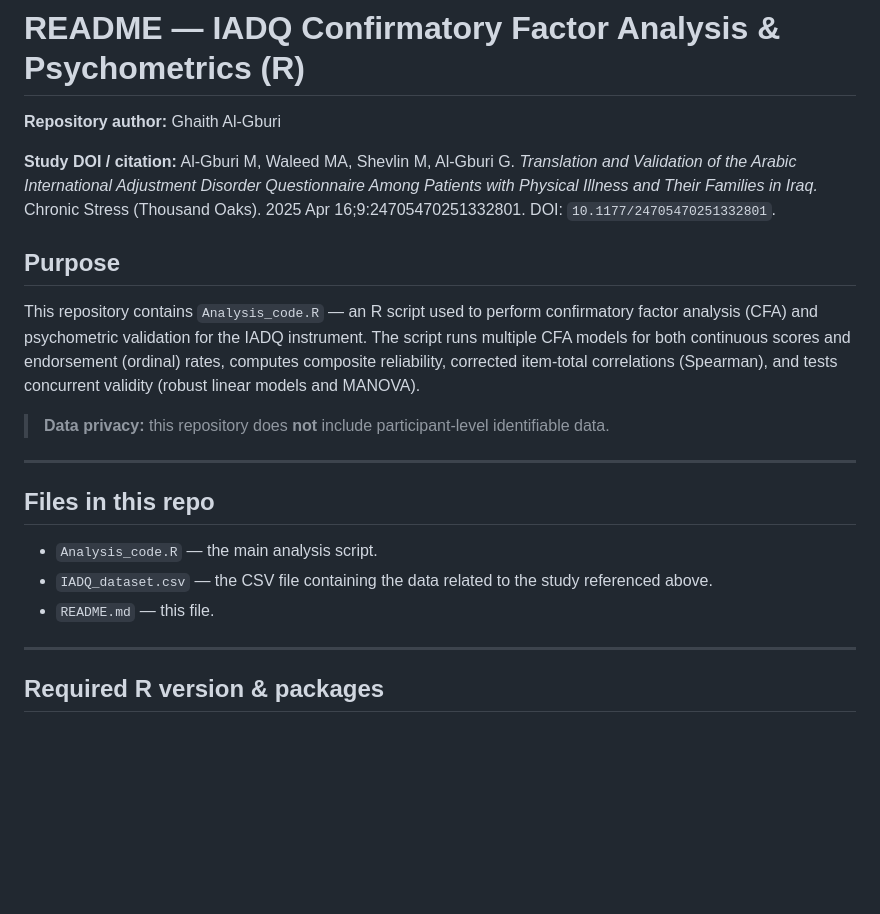
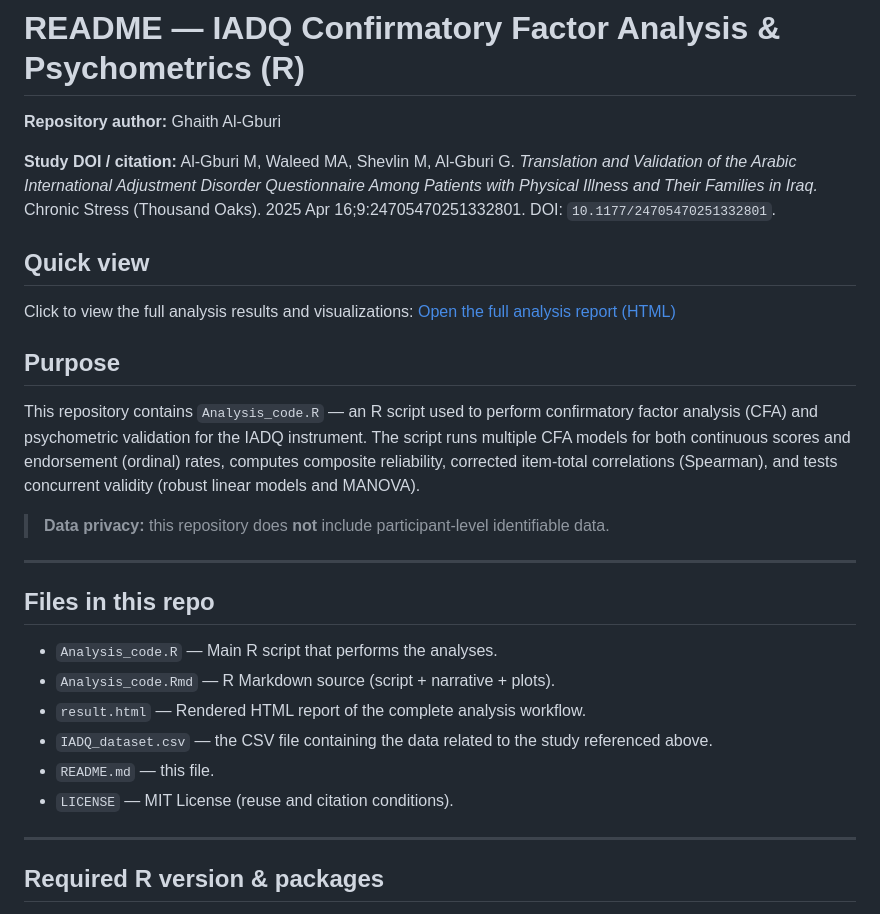
Before and after one commit to GhaithAl-Gburi/IADQ-Arabic-Validation, a Markdown page: readme.md, the part around the change. GitHub-like rendering; blank space fills up the shorter version.

```diff
--- a/readme.md
+++ b/readme.md
@@ -4,6 +4,9 @@
 
 **Study DOI / citation:** Al‑Gburi M, Waleed MA, Shevlin M, Al‑Gburi G. *Translation and Validation of the Arabic International Adjustment Disorder Questionnaire Among Patients with Physical Illness and Their Families in Iraq.* Chronic Stress (Thousand Oaks). 2025 Apr 16;9:24705470251332801. DOI: `10.1177/24705470251332801`.
 
+## Quick view
+Click to view the full analysis results and visualizations:
+[Open the full analysis report (HTML)](https://rawcdn.githack.com/GhaithAl-Gburi/IADQ-Arabic-Validation/main/result.html)
 
 ## Purpose
 This repository contains `Analysis_code.R` — an R script used to perform confirmatory factor analysis (CFA) and psychometric validation for the IADQ instrument. The script runs multiple CFA models for both continuous scores and endorsement (ordinal) rates, computes composite reliability, corrected item‑total correlations (Spearman), and tests concurrent validity (robust linear models and MANOVA).
@@ -13,9 +16,12 @@ This repository contains `Analysis_code.R` — an R script used to perform confi
 ---
 
 ## Files in this repo
-- `Analysis_code.R` — the main analysis script.
+- `Analysis_code.R` — Main R script that performs the analyses.
+- `Analysis_code.Rmd` — R Markdown source (script + narrative + plots).
+- `result.html` — Rendered HTML report of the complete analysis workflow.
 - `IADQ_dataset.csv` — the CSV file containing the data related to the study referenced above.
 - `README.md` — this file.
+- `LICENSE` — MIT License (reuse and citation conditions).
 
 ---
 
```
